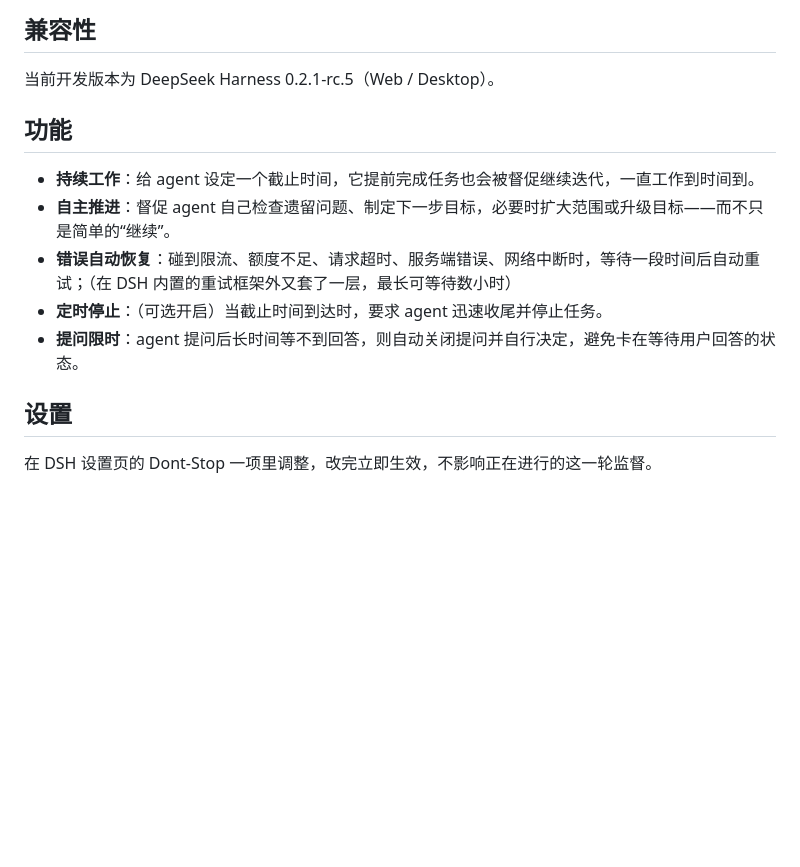
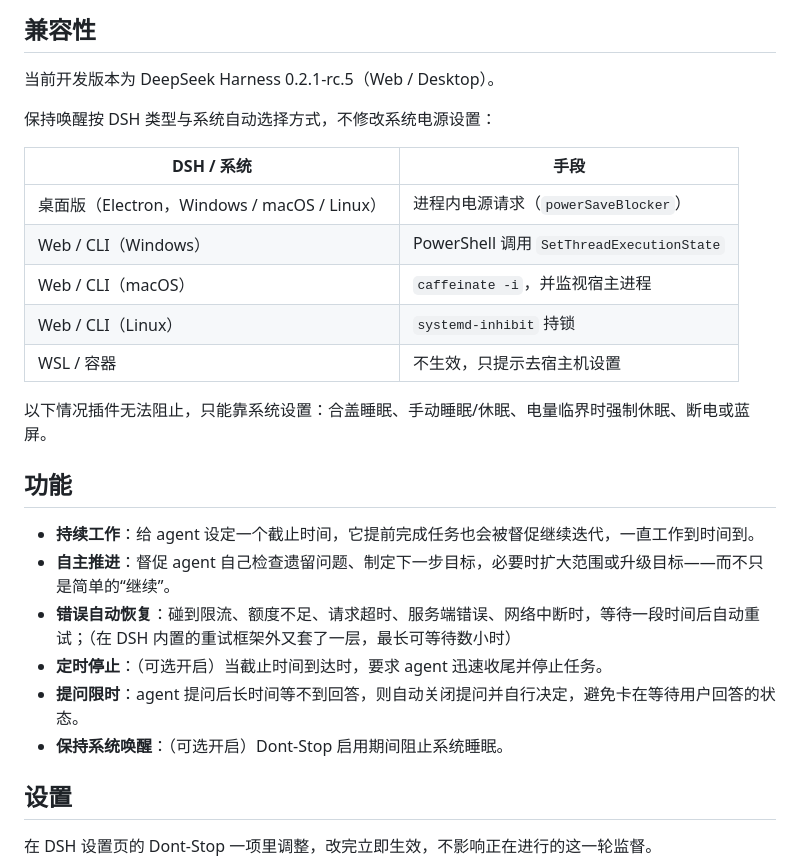
Before and after one commit to TCY07/dsh-dont-stop, a Markdown page: README.md, the part around one of its changes. GitHub-like rendering; blank space fills up the shorter version.

```diff
--- a/README.md
+++ b/README.md
@@ -55,6 +55,18 @@
 
 当前开发版本为 DeepSeek Harness 0.2.1-rc.5（Web / Desktop）。
 
+保持唤醒按 DSH 类型与系统自动选择方式，不修改系统电源设置：
+
+| DSH / 系统 | 手段 |
+| --- | --- |
+| 桌面版（Electron，Windows / macOS / Linux） | 进程内电源请求（`powerSaveBlocker`） |
+| Web / CLI（Windows） | PowerShell 调用 `SetThreadExecutionState` |
+| Web / CLI（macOS） | `caffeinate -i`，并监视宿主进程 |
+| Web / CLI（Linux） | `systemd-inhibit` 持锁 |
+| WSL / 容器 | 不生效，只提示去宿主机设置 |
+
+以下情况插件无法阻止，只能靠系统设置：合盖睡眠、手动睡眠/休眠、电量临界时强制休眠、断电或蓝屏。
+
 ## 功能
 
 - **持续工作**：给 agent 设定一个截止时间，它提前完成任务也会被督促继续迭代，一直工作到时间到。
@@ -62,6 +74,7 @@
 - **错误自动恢复**：碰到限流、额度不足、请求超时、服务端错误、网络中断时，等待一段时间后自动重试；（在 DSH 内置的重试框架外又套了一层，最长可等待数小时）
 - **定时停止**：（可选开启）当截止时间到达时，要求 agent 迅速收尾并停止任务。
 - **提问限时**：agent 提问后长时间等不到回答，则自动关闭提问并自行决定，避免卡在等待用户回答的状态。
+- **保持系统唤醒**：（可选开启）Dont-Stop 启用期间阻止系统睡眠。
 
 ## 设置
 
```
Also changed, not shown: other parts of README.md (+3 -1 lines), README.en.md (+16 -1 lines), docs/images/settings.png, 16 other files.
